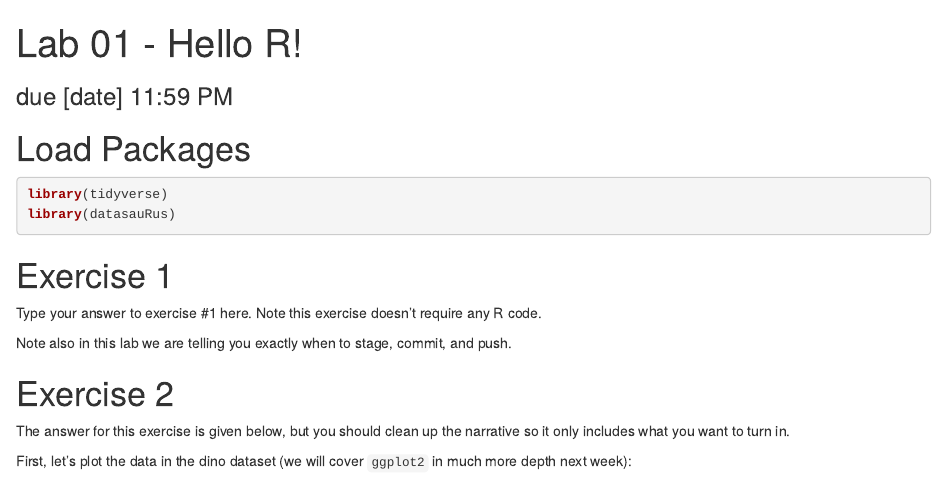
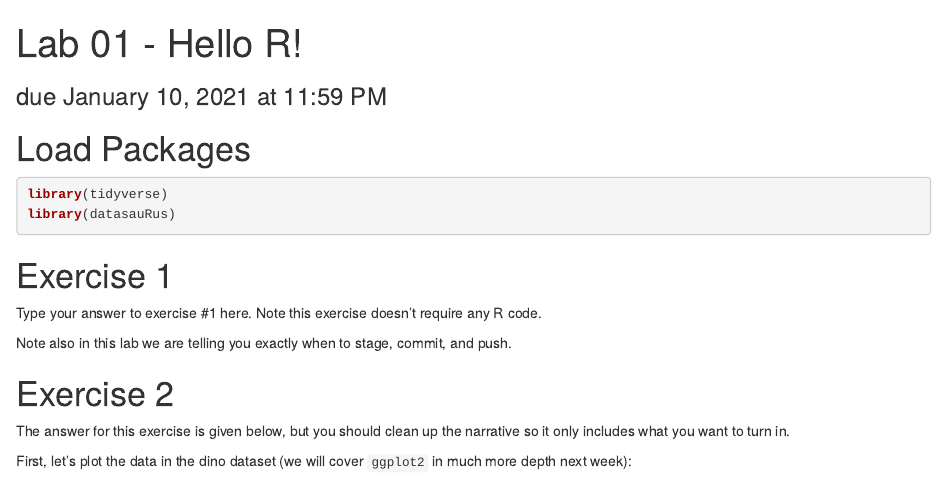
Before and after one commit to jacobfhsmith/lab01-spring, an R Markdown document (lab01-template.Rmd): the page in a window 1100 px wide, from its top. Rendered offline with R 4.5, knitr and Pandoc, with nearby package versions; some code elsewhere in the file could not run offline.

Commit message:
Update lab01-template.Rmd

```diff
--- a/lab01-template.Rmd
+++ b/lab01-template.Rmd
@@ -1,6 +1,6 @@
 ---
 title: "Lab 01 - Hello R!"
-subtitle: "due [date] 11:59 PM "
+subtitle: "due January 10, 2021 at 11:59 PM "
 author: ""
 date: ""
 editor_options:
```
